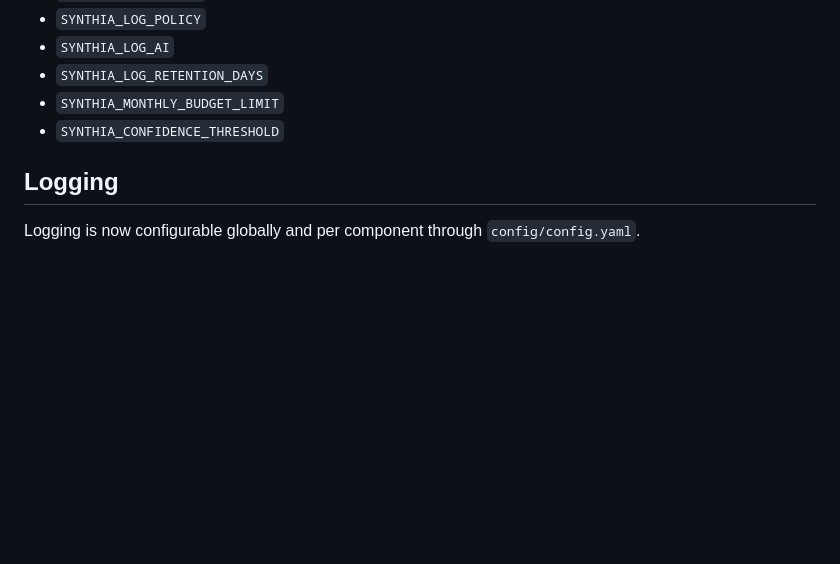
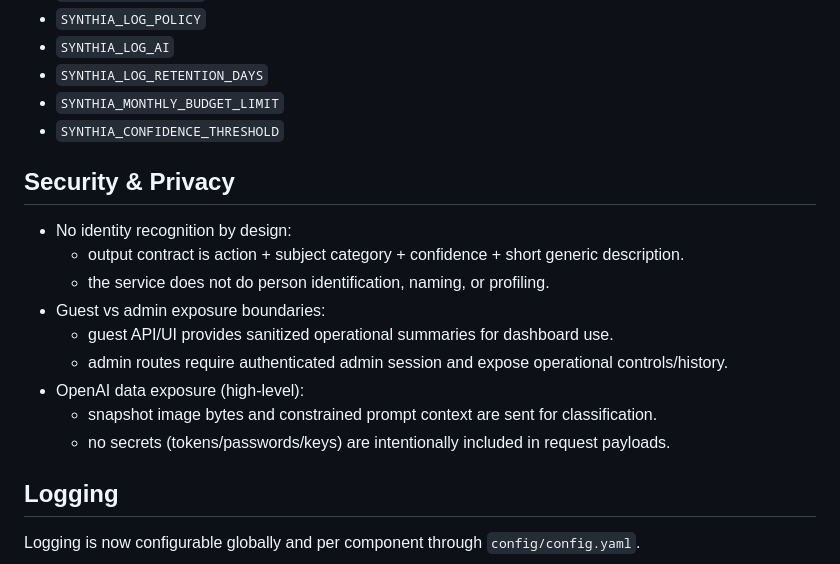
Before and after one commit to danhajduk/Synthia-Vision, a Markdown page: README.md, the part around one of its changes. Rendered like a GitHub page; blank space fills up the shorter version.

```diff
--- a/README.md
+++ b/README.md
@@ -346,6 +430,18 @@ Env overrides supported:
 - `SYNTHIA_MONTHLY_BUDGET_LIMIT`
 - `SYNTHIA_CONFIDENCE_THRESHOLD`
 
+## Security & Privacy
+
+- No identity recognition by design:
+  - output contract is action + subject category + confidence + short generic description.
+  - the service does not do person identification, naming, or profiling.
+- Guest vs admin exposure boundaries:
+  - guest API/UI provides sanitized operational summaries for dashboard use.
+  - admin routes require authenticated admin session and expose operational controls/history.
+- OpenAI data exposure (high-level):
+  - snapshot image bytes and constrained prompt context are sent for classification.
+  - no secrets (tokens/passwords/keys) are intentionally included in request payloads.
+
 ## Logging
 
 Logging is now configurable globally and per component through `config/config.yaml`.
```
Also changed, not shown: other parts of README.md (+113 -16 lines).
